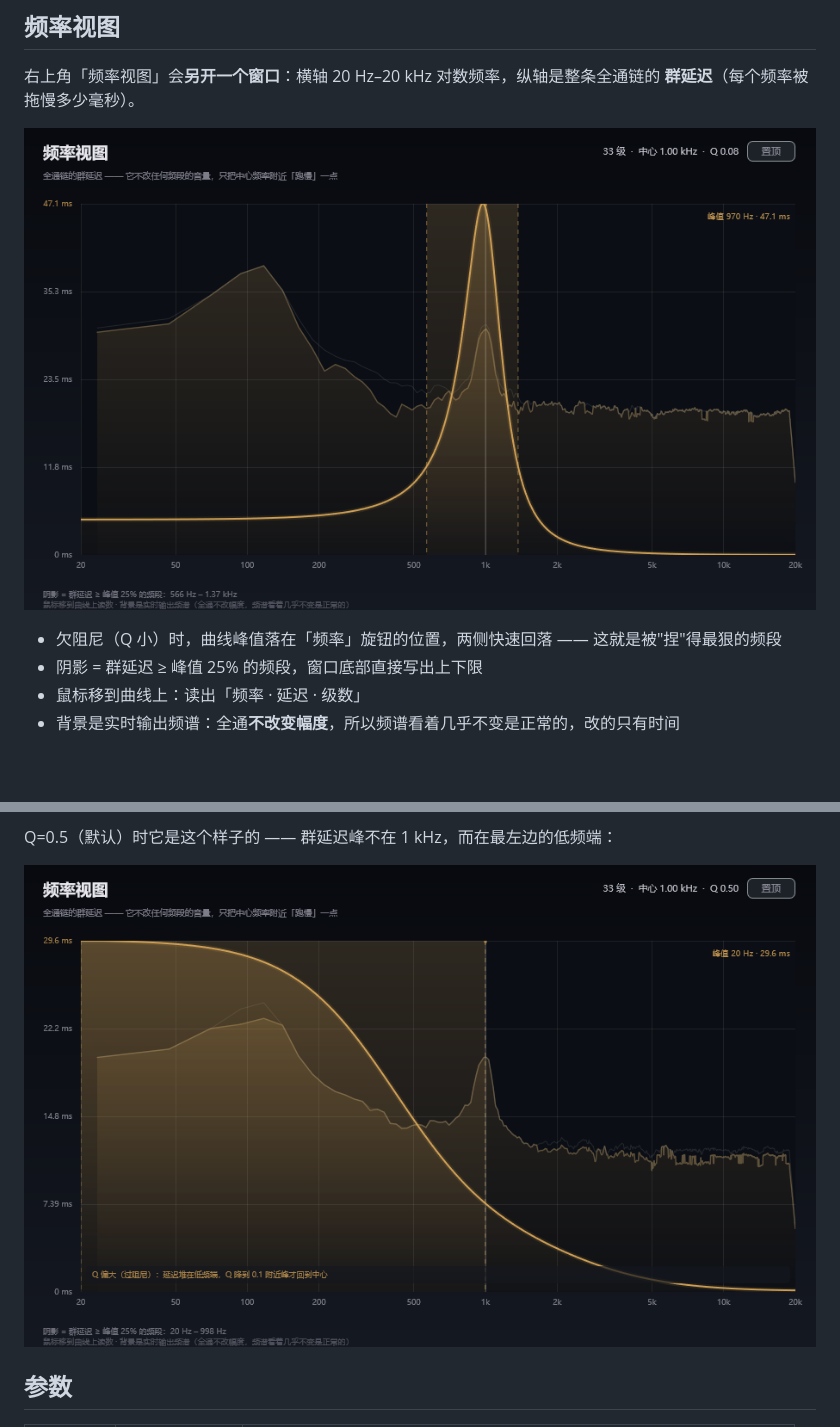
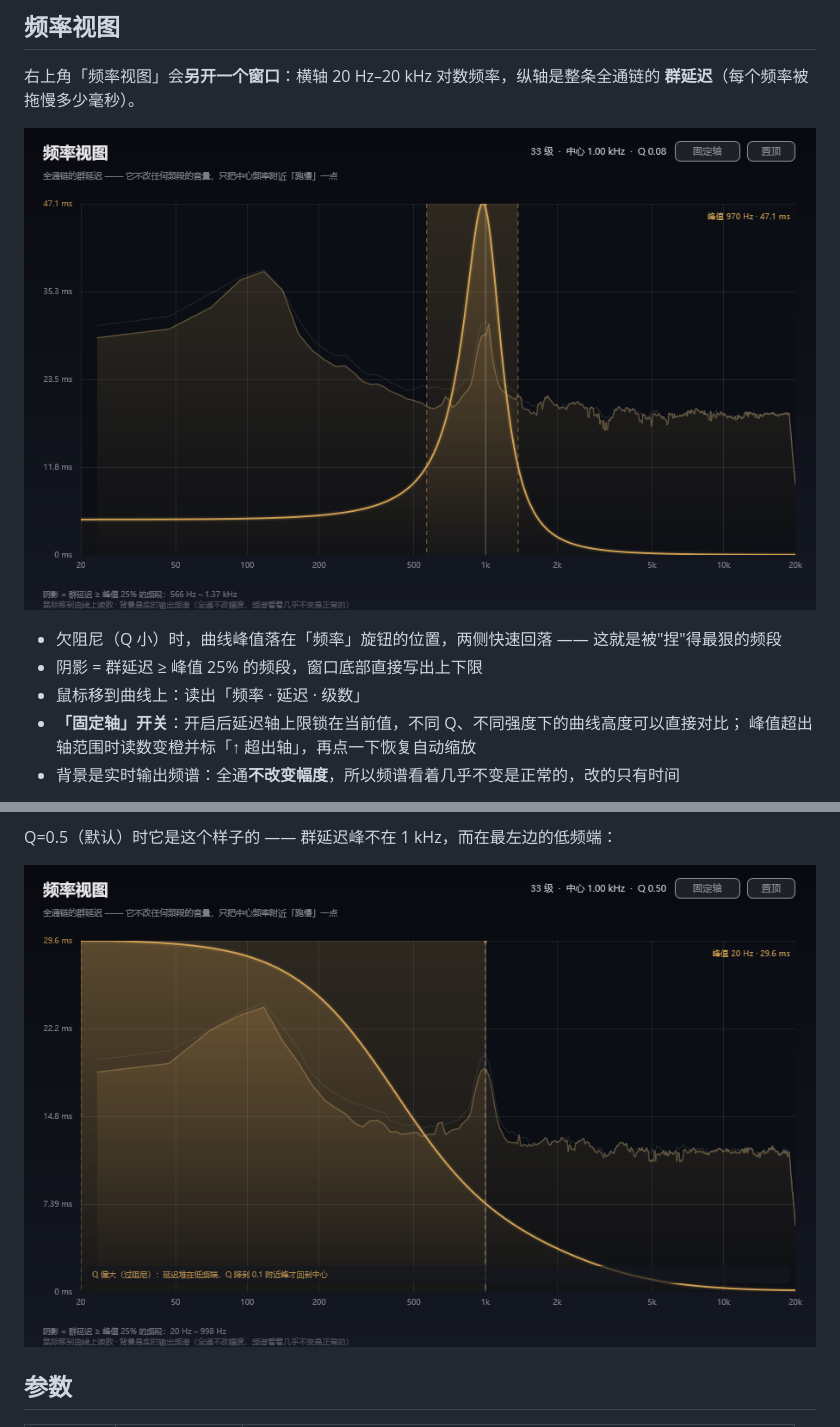
Before and after one commit to xluo57992/prism, a Markdown page: README.md, 2 parts joined by grey strips. GitHub-like rendering; pictures changed too: docs/ui-frequency-view-damped.png, docs/ui-frequency-view.png; blank space fills up the shorter version.

```diff
--- a/README.md
+++ b/README.md
@@ -31,6 +31,8 @@
 - 欠阻尼（Q 小）时，曲线峰值落在「频率」旋钮的位置，两侧快速回落 —— 这就是被"捏"得最狠的频段
 - 阴影 = 群延迟 ≥ 峰值 25% 的频段，窗口底部直接写出上下限
 - 鼠标移到曲线上：读出「频率 · 延迟 · 级数」
+- **「固定轴」开关**：开启后延迟轴上限锁在当前值，不同 Q、不同强度下的曲线高度可以直接对比；
+  峰值超出轴范围时读数变橙并标「↑ 超出轴」，再点一下恢复自动缩放
 - 背景是实时输出频谱：全通**不改变幅度**，所以频谱看着几乎不变是正常的，改的只有时间
 
 **Q 不只调峰宽，也调峰的位置。** Q 越大，分母的阻尼越大，两个极点从共轭复数分裂成实数
```
Also changed, not shown: CHANGELOG.md (+7 -0 lines), docs/ui-frequency-view-locked.png (added), 6 other files.
